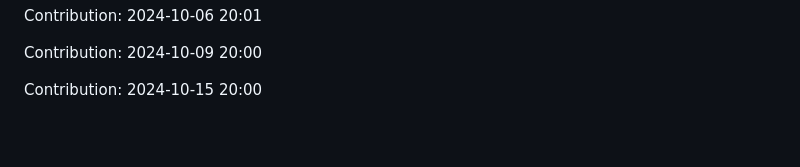
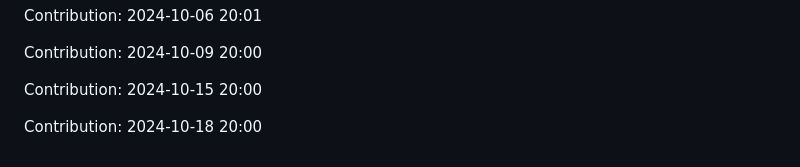
Before and after one commit to sohamgoswami07/AI-Tic-Tac-Toe, a Markdown page: README.md, the part around the change. GitHub-like rendering; blank space fills up the shorter version.

Commit message:
"Contribution: 2024-10-18 20:00"

```diff
--- a/README.md
+++ b/README.md
@@ -275,3 +275,5 @@ Contribution: 2024-10-06 20:01
 Contribution: 2024-10-09 20:00
 
 Contribution: 2024-10-15 20:00
+
+Contribution: 2024-10-18 20:00
```
